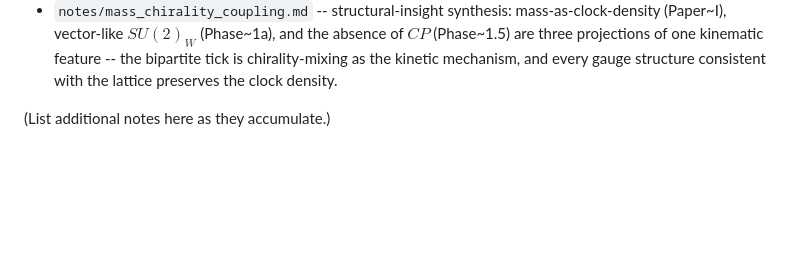
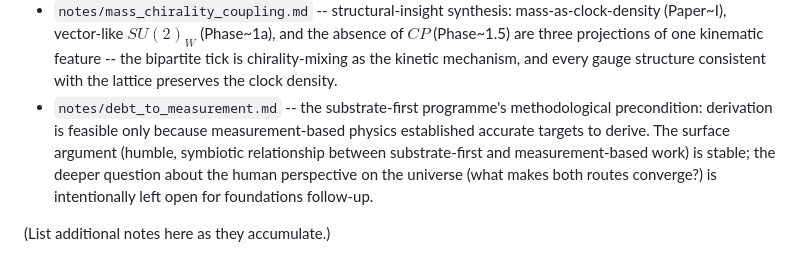
Before and after one commit to JackDMenendez/dcl-paper-02-sm-derivation, a Markdown page: CLAUDE.md, the part around the change. Drawn GitHub-style; blank space fills up the shorter version.

```diff
--- a/CLAUDE.md
+++ b/CLAUDE.md
@@ -307,5 +307,13 @@ mklink /J external\research C:\dev\physics-research
   kinematic feature -- the bipartite tick is chirality-mixing as the
   kinetic mechanism, and every gauge structure consistent with the
   lattice preserves the clock density.
+- `notes/debt_to_measurement.md` -- the substrate-first programme's
+  methodological precondition: derivation is feasible only because
+  measurement-based physics established accurate targets to derive.
+  The surface argument (humble, symbiotic relationship between
+  substrate-first and measurement-based work) is stable; the deeper
+  question about the human perspective on the universe (what makes
+  both routes converge?) is intentionally left open for foundations
+  follow-up.
 
 (List additional notes here as they accumulate.)
```
Also changed, not shown: notes/debt_to_measurement.md (added, +185 -0 lines).
